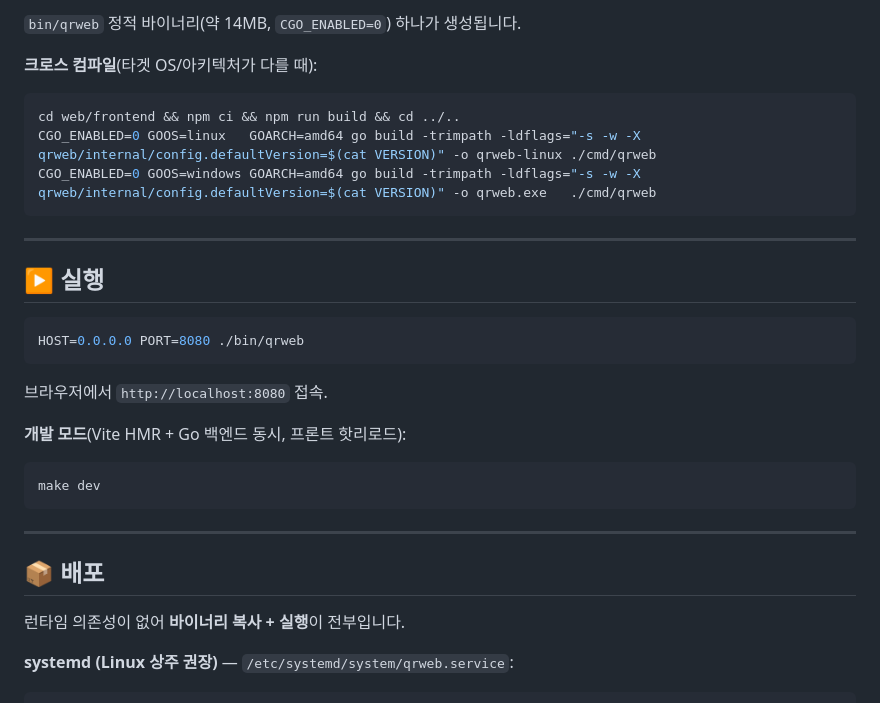
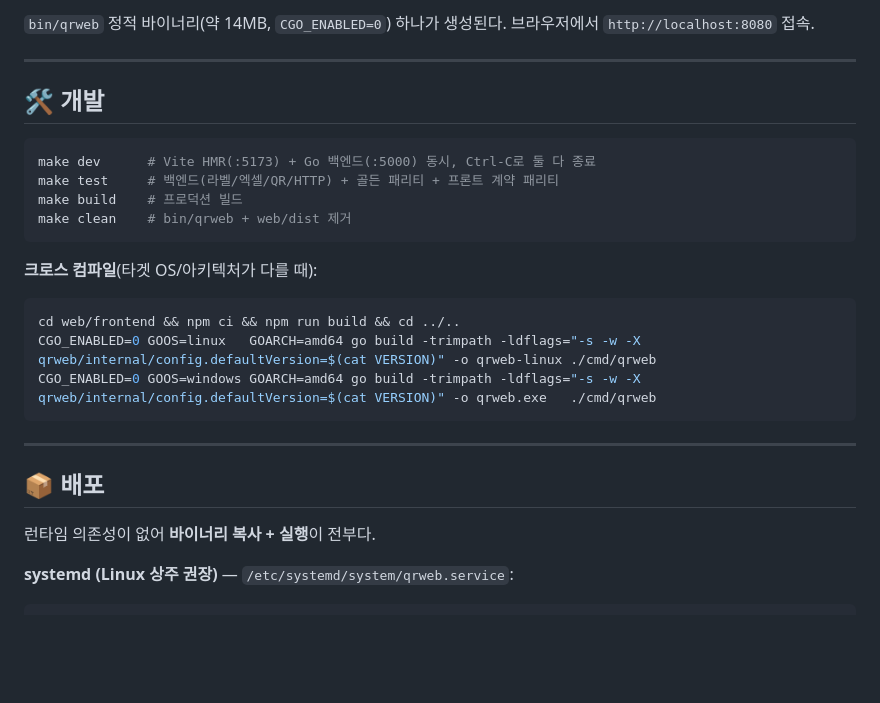
Before and after one commit to spuhaha18/QR_Web, a Markdown page: README.md, the part around one of its changes. Rendered like a GitHub page; blank space fills up the shorter version.

````diff
--- a/README.md
+++ b/README.md
@@ -58,6 +78,17 @@ make build      # npm ci + vite build → web/dist, 그다음 go build → bin/q
 ```
 
-`bin/qrweb` 정적 바이너리(약 14MB, `CGO_ENABLED=0`) 하나가 생성됩니다.
+`bin/qrweb` 정적 바이너리(약 14MB, `CGO_ENABLED=0`) 하나가 생성된다. 브라우저에서 `http://localhost:8080` 접속.
+
+---
+
+## 🛠️ 개발
+
+```bash
+make dev      # Vite HMR(:5173) + Go 백엔드(:5000) 동시, Ctrl-C로 둘 다 종료
+make test     # 백엔드(라벨/엑셀/QR/HTTP) + 골든 패리티 + 프론트 계약 패리티
+make build    # 프로덕션 빌드
+make clean    # bin/qrweb + web/dist 제거
+```
 
 **크로스 컴파일**(타겟 OS/아키텍처가 다를 때):
 ```bash
@@ -68,23 +99,9 @@ CGO_ENABLED=0 GOOS=windows GOARCH=amd64 go build -trimpath -ldflags="-s -w -X qr
 
 ---
 
-## ▶️ 실행
-
-```bash
-HOST=0.0.0.0 PORT=8080 ./bin/qrweb
-```
-브라우저에서 `http://localhost:8080` 접속.
-
-**개발 모드**(Vite HMR + Go 백엔드 동시, 프론트 핫리로드):
-```bash
-make dev
-```
-
----
-
 ## 📦 배포
 
-런타임 의존성이 없어 **바이너리 복사 + 실행**이 전부입니다.
+런타임 의존성이 없어 **바이너리 복사 + 실행**이 전부다.
 
 **systemd (Linux 상주 권장)** — `/etc/systemd/system/qrweb.service`:
 ```ini
````
Also changed, not shown: other parts of README.md (+48 -21 lines).
